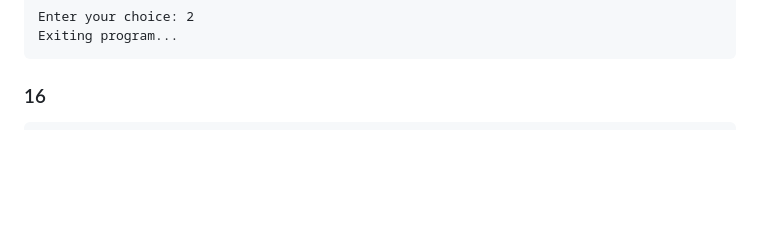
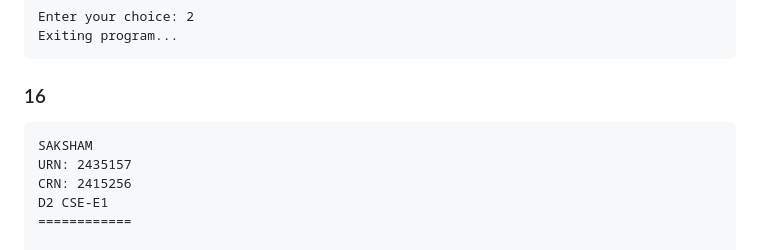
Before and after one commit to Saksham3736/ds, a Markdown page: README.md, the part around the change printed below. GitHub-like rendering; blank space fills up the shorter version.

````diff
--- a/README.md
+++ b/README.md
@@ -397,6 +433,12 @@ Exiting program...
 ```
 ### 16
 ```
+SAKSHAM
+URN: 2435157
+CRN: 2415256
+D2 CSE-E1
+============
+
 === Postfix Expression Evaluation ===
 1. Evaluate Postfix Expression
 2. Exit
````
Also changed, not shown: other parts of README.md (+36 -0 lines).
